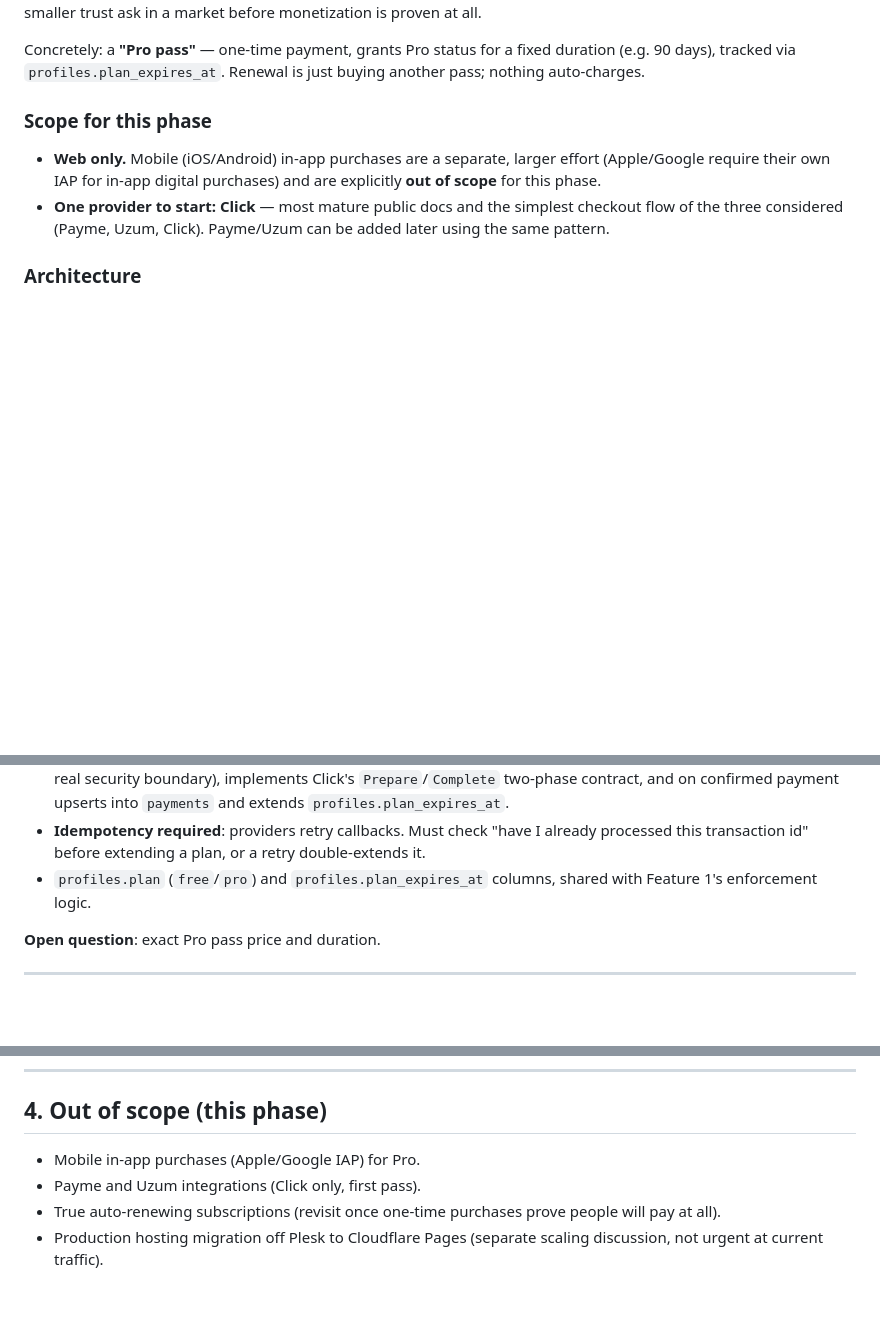
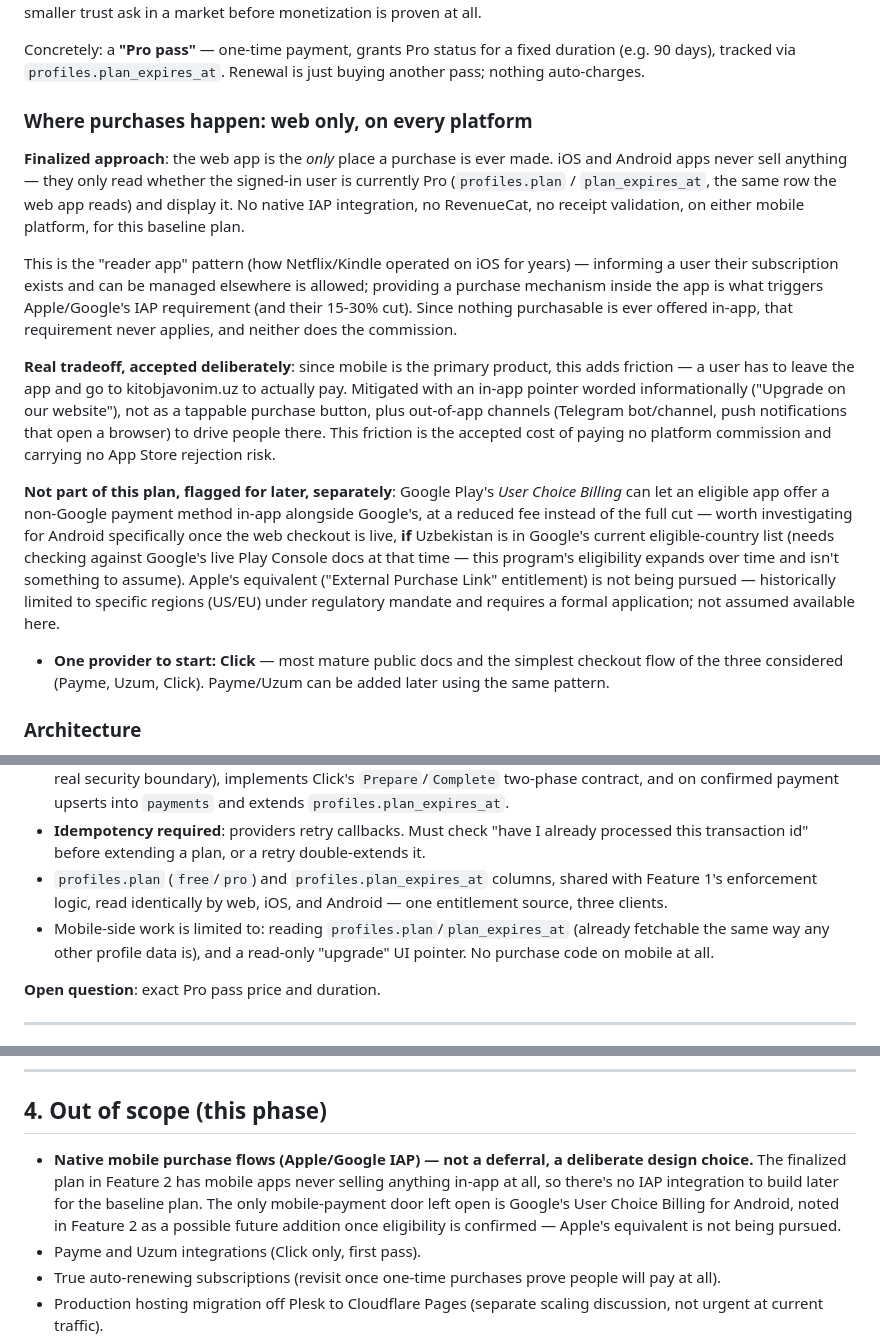
Before and after one commit to SardorDev12/kitobjavonim, a Markdown page: docs/prd-monetization.md, 3 parts joined by grey strips. Drawn GitHub-style; blank space fills up the shorter version.

Commit message:
Finalize payment approach in the PRD: web-only checkout, mobile reads entitlement
Replaces the earlier RevenueCat/native-IAP draft. Landed on the "reader app"
pattern instead - purchases only ever happen on the web (Click checkout),
iOS and Android apps never sell anything in-app, they just read
profiles.plan/plan_expires_at and display it. This is the long-standing
compliant pattern for avoiding Apple/Google's IAP requirement (and their
15-30% cut) entirely, since that requirement is triggered by offering a
purchase mechanism in-app, not by an app simply reflecting a subscription
obtained elsewhere.

Traded off deliberately: real added friction for mobile users (have to
leave the app to pay), accepted in exchange for zero commission and zero
App Store rejection/takedown risk. Google's User Choice Billing is noted as
a possible future reduced-friction option for Android specifically, pending
confirming Uzbekistan's eligibility; Apple's equivalent isn't being pursued
since it's historically been limited to US/EU under regulatory mandate.

Also considered and explicitly rejected: an in-app "wallet balance" top-up
using local payment providers to unlock features, which surfaced from a
reference app already live on the App Store. Not adopted because it's the
same underlying policy violation regardless of the balance abstraction, and
that reference app's own risk profile (likely unlicensed streaming content)
isn't comparable to a legitimate long-term product.

```diff
--- a/docs/prd-monetization.md
+++ b/docs/prd-monetization.md
@@ -76,11 +76,42 @@ Concretely: a **"Pro pass"** — one-time payment, grants Pro status for a
 fixed duration (e.g. 90 days), tracked via `profiles.plan_expires_at`.
 Renewal is just buying another pass; nothing auto-charges.
 
-### Scope for this phase
+### Where purchases happen: web only, on every platform
 
-- **Web only.** Mobile (iOS/Android) in-app purchases are a separate,
-  larger effort (Apple/Google require their own IAP for in-app digital
-  purchases) and are explicitly **out of scope** for this phase.
+**Finalized approach**: the web app is the *only* place a purchase is ever
+made. iOS and Android apps never sell anything — they only read whether the
+signed-in user is currently Pro (`profiles.plan` / `plan_expires_at`, the
+same row the web app reads) and display it. No native IAP integration, no
+RevenueCat, no receipt validation, on either mobile platform, for this
+baseline plan.
+
+This is the "reader app" pattern (how Netflix/Kindle operated on iOS for
+years) — informing a user their subscription exists and can be managed
+elsewhere is allowed; providing a purchase mechanism inside the app is what
+triggers Apple/Google's IAP requirement (and their 15-30% cut). Since
+nothing purchasable is ever offered in-app, that requirement never applies,
+and neither does the commission.
+
+**Real tradeoff, accepted deliberately**: since mobile is the primary
+product, this adds friction — a user has to leave the app and go to
+kitobjavonim.uz to actually pay. Mitigated with an in-app pointer worded
+informationally ("Upgrade on our website"), not as a tappable purchase
+button, plus out-of-app channels (Telegram bot/channel, push notifications
+that open a browser) to drive people there. This friction is the accepted
+cost of paying no platform commission and carrying no App Store rejection
+risk.
+
+**Not part of this plan, flagged for later, separately**: Google Play's
+*User Choice Billing* can let an eligible app offer a non-Google payment
+method in-app alongside Google's, at a reduced fee instead of the full cut
+— worth investigating for Android specifically once the web checkout is
+live, **if** Uzbekistan is in Google's current eligible-country list (needs
+checking against Google's live Play Console docs at that time — this
+program's eligibility expands over time and isn't something to assume).
+Apple's equivalent ("External Purchase Link" entitlement) is not being
+pursued — historically limited to specific regions (US/EU) under regulatory
+mandate and requires a formal application; not assumed available here.
+
 - **One provider to start: Click** — most mature public docs and the
   simplest checkout flow of the three considered (Payme, Uzum, Click).
   Payme/Uzum can be added later using the same pattern.
@@ -101,7 +132,11 @@ Renewal is just buying another pass; nothing auto-charges.
   already processed this transaction id" before extending a plan, or a retry
   double-extends it.
 - `profiles.plan` (`free`/`pro`) and `profiles.plan_expires_at` columns,
-  shared with Feature 1's enforcement logic.
+  shared with Feature 1's enforcement logic, read identically by web, iOS,
+  and Android — one entitlement source, three clients.
+- Mobile-side work is limited to: reading `profiles.plan`/`plan_expires_at`
+  (already fetchable the same way any other profile data is), and a
+  read-only "upgrade" UI pointer. No purchase code on mobile at all.
 
 **Open question**: exact Pro pass price and duration.
 
@@ -143,7 +178,13 @@ of change you don't want to test against production data.
 
 ## 4. Out of scope (this phase)
 
-- Mobile in-app purchases (Apple/Google IAP) for Pro.
+- **Native mobile purchase flows (Apple/Google IAP) — not a deferral, a
+  deliberate design choice.** The finalized plan in Feature 2 has mobile
+  apps never selling anything in-app at all, so there's no IAP integration
+  to build later for the baseline plan. The only mobile-payment door left
+  open is Google's User Choice Billing for Android, noted in Feature 2 as a
+  possible future addition once eligibility is confirmed — Apple's
+  equivalent is not being pursued.
 - Payme and Uzum integrations (Click only, first pass).
 - True auto-renewing subscriptions (revisit once one-time purchases prove
   people will pay at all).
```
